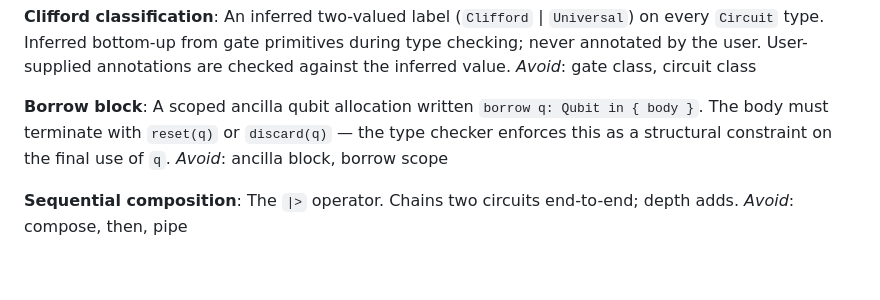
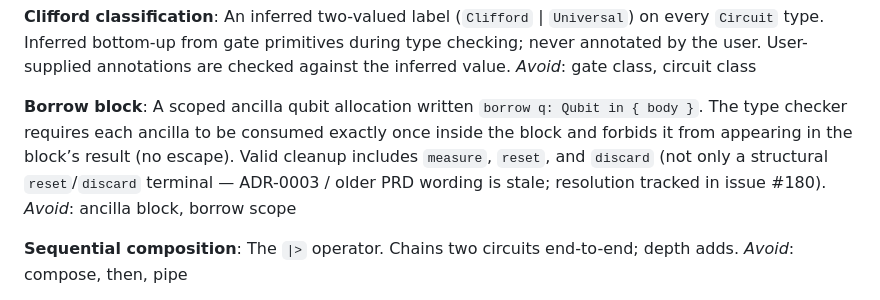
Before and after one commit to arniber21/quon, a Markdown page: CONTEXT.md, the part around the change. Rendered like a GitHub page; blank space fills up the shorter version.

```diff
--- a/CONTEXT.md
+++ b/CONTEXT.md
@@ -27,7 +27,7 @@ _Avoid_: depth expression, depth annotation, depth index
 **Clifford classification**: An inferred two-valued label (`Clifford` | `Universal`) on every `Circuit` type. Inferred bottom-up from gate primitives during type checking; never annotated by the user. User-supplied annotations are checked against the inferred value.
 _Avoid_: gate class, circuit class
 
-**Borrow block**: A scoped ancilla qubit allocation written `borrow q: Qubit in { body }`. The body must terminate with `reset(q)` or `discard(q)` — the type checker enforces this as a structural constraint on the final use of `q`.
+**Borrow block**: A scoped ancilla qubit allocation written `borrow q: Qubit in { body }`. The type checker requires each ancilla to be consumed exactly once inside the block and forbids it from appearing in the block’s result (no escape). Valid cleanup includes `measure`, `reset`, and `discard` (not only a structural `reset`/`discard` terminal — ADR-0003 / older PRD wording is stale; resolution tracked in issue #180).
 _Avoid_: ancilla block, borrow scope
 
 **Sequential composition**: The `|>` operator. Chains two circuits end-to-end; depth adds.
```
Also changed, not shown: README.md (+10 -0 lines), docs/plans/m5-closeout-audit.md (added, +216 -0 lines).
